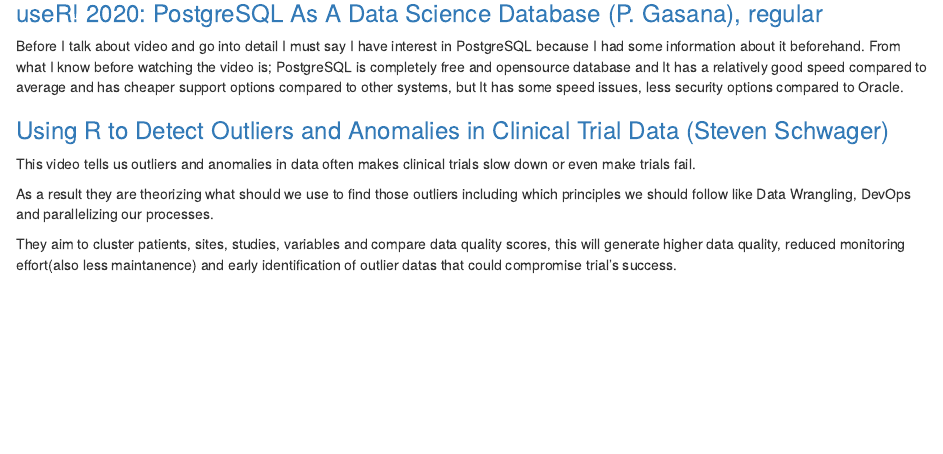
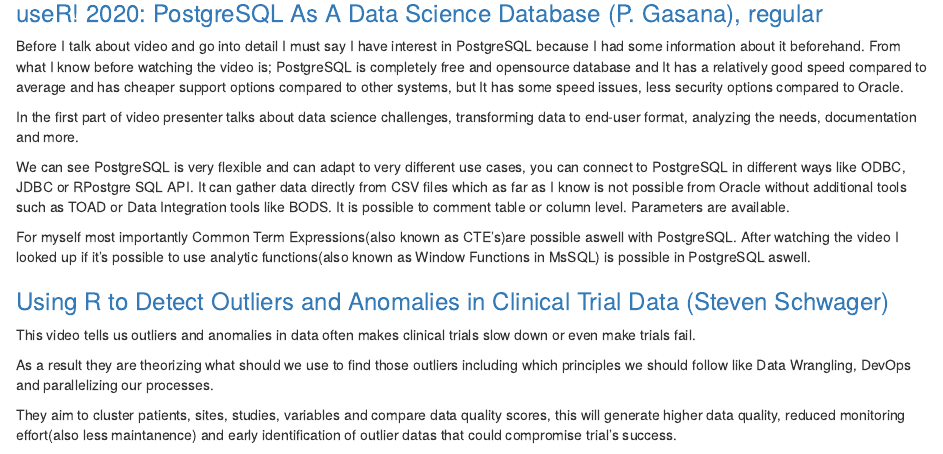
Before and after one commit to pjournal/mef04-uguraskar, an R Markdown document (Week_01_Assignment_01.Rmd): the page in a window 1100 px wide, from 340 px down. The pictures show the output file Week_01_Assignment_01.html that the author committed with the source, opened offline.

Commit message:
Added more description to PostgreSQL As A Data Science Database
Added more description to PostgreSQL As A Data Science Database

```diff
--- a/Week_01_Assignment_01.Rmd
+++ b/Week_01_Assignment_01.Rmd
@@ -23,6 +23,12 @@
 
 Before I talk about video and go into detail I must say I have interest in PostgreSQL because I had some information about it beforehand. From what I know before watching the video is; PostgreSQL is completely free and opensource database and It has a relatively good speed compared to average and has cheaper support options compared to other systems, but It has some speed issues, less security options compared to Oracle.
 
+In the first part of video presenter talks about data science challenges, transforming data to end-user format, analyzing the needs, documentation and more.
+
+We can see PostgreSQL is very flexible and can adapt to very different use cases, you can connect to PostgreSQL in different ways like ODBC, JDBC or RPostgre SQL API. It can gather data directly from CSV files which as far as I know is not possible from Oracle without additional tools such as TOAD or Data Integration tools like BODS. It is possible to comment table or column level. Parameters are available.
+
+For myself most importantly Common Term Expressions(also known as CTE's)are possible aswell with PostgreSQL. After watching the video I looked up if it's possible to use analytic functions(also known as Window Functions in MsSQL) is possible in PostgreSQL aswell.
+
 ### [Using R to Detect Outliers and Anomalies in Clinical Trial Data (Steven Schwager)](https://www.youtube.com/watch?v=vDXjVtuyrJA)
 
 This video tells us outliers and anomalies in data often makes clinical trials slow down or even make trials fail.
```
Also changed, not shown: Week_01_Assignment_01.html.
